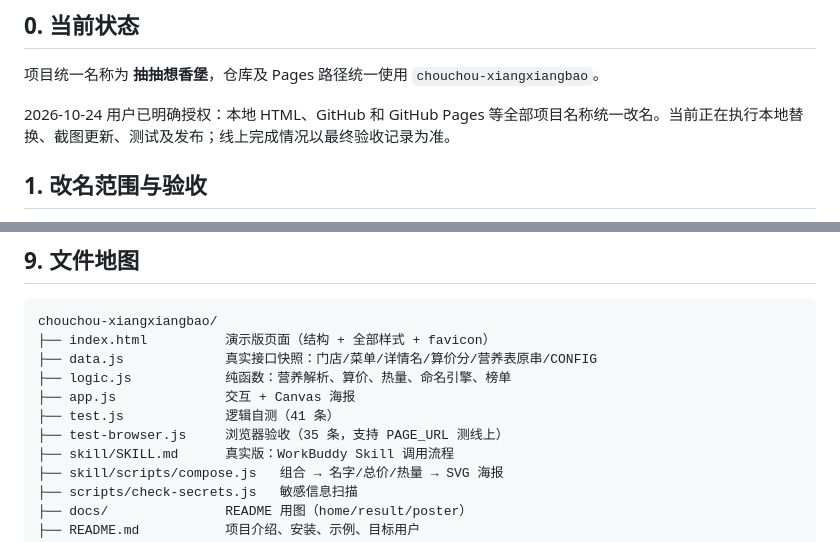
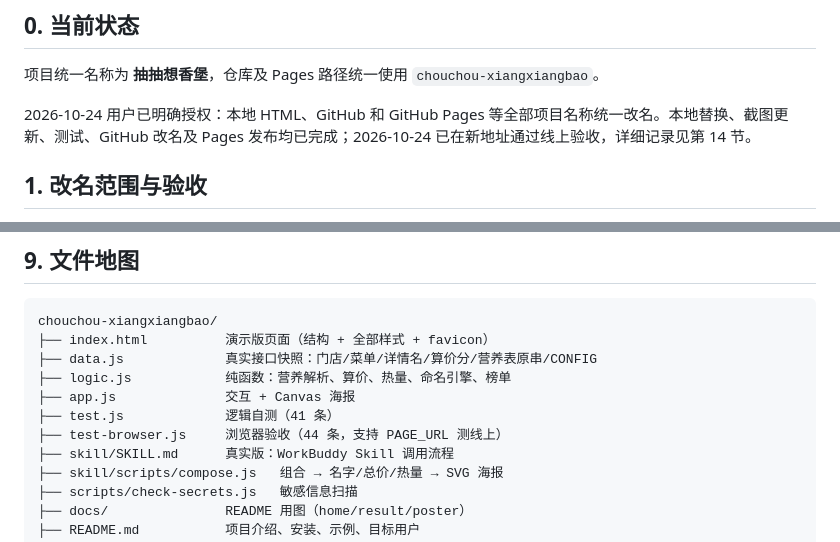
Before and after one commit to dachengzi6661/chouchou-xiangxiangbao, a Markdown page: HANDOFF.md, 2 parts joined by grey strips. GitHub-like rendering.

```diff
--- a/HANDOFF.md
+++ b/HANDOFF.md
@@ -9,7 +9,7 @@
 
 项目统一名称为 **抽抽想香堡**，仓库及 Pages 路径统一使用 `chouchou-xiangxiangbao`。
 
-2026-10-24 用户已明确授权：本地 HTML、GitHub 和 GitHub Pages 等全部项目名称统一改名。当前正在执行本地替换、截图更新、测试及发布；线上完成情况以最终验收记录为准。
+2026-10-24 用户已明确授权：本地 HTML、GitHub 和 GitHub Pages 等全部项目名称统一改名。本地替换、截图更新、测试、GitHub 改名及 Pages 发布均已完成；2026-10-24 已在新地址通过线上验收，详细记录见第 14 节。
 
 ## 1. 改名范围与验收
 
@@ -129,7 +129,7 @@ chouchou-xiangxiangbao/
 ├── logic.js            纯函数：营养解析、算价、热量、命名引擎、榜单
 ├── app.js              交互 + Canvas 海报
 ├── test.js             逻辑自测（41 条）
-├── test-browser.js     浏览器验收（35 条，支持 PAGE_URL 测线上）
+├── test-browser.js     浏览器验收（44 条，支持 PAGE_URL 测线上）
 ├── skill/SKILL.md      真实版：WorkBuddy Skill 调用流程
 ├── skill/scripts/compose.js   组合 → 名字/总价/热量 → SVG 海报
 ├── scripts/check-secrets.js   敏感信息扫描
```
Also changed, not shown: other parts of HANDOFF.md (+17 -4 lines).
